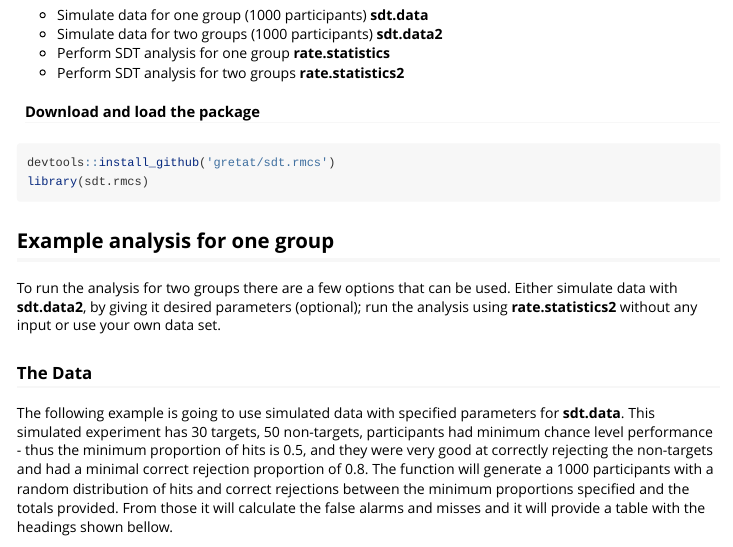
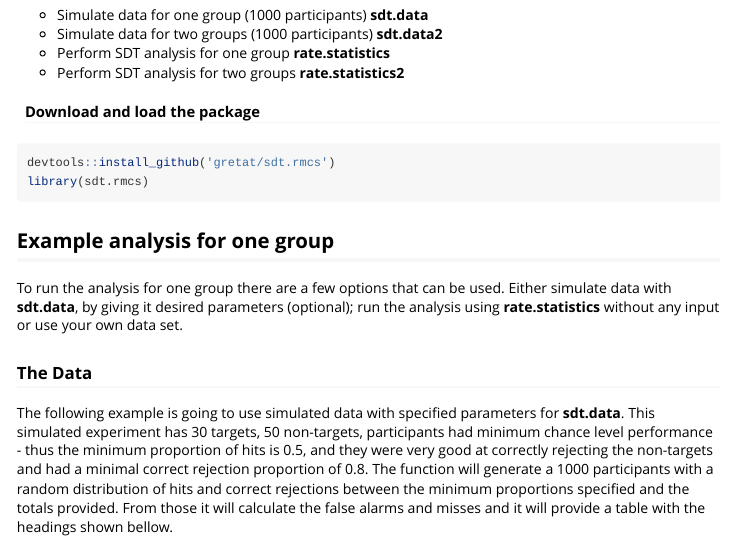
Before and after one commit to gretat/sdt.rmcs, an R Markdown document (vignettes/sdt.rmcs.Rmd): the page in a window 1100 px wide, from 520 px down. Rendered offline with R 4.5, knitr and Pandoc, with nearby package versions; code that draws random numbers runs with fixed seeds of ours; some code elsewhere in the file could not run offline; long lines of code are wrapped.

Commit message:
Update sdt.rmcs.Rmd

```diff
--- a/vignettes/sdt.rmcs.Rmd
+++ b/vignettes/sdt.rmcs.Rmd
@@ -55,8 +55,8 @@ library(sdt.rmcs)
 
 
 
-To run the analysis for two groups there are a few options that can be used. Either simulate data with **sdt.data2**, by giving it desired parameters (optional);
-run the analysis using **rate.statistics2** without any input or use your own data set.
+To run the analysis for one group there are a few options that can be used. Either simulate data with **sdt.data**, by giving it desired parameters (optional);
+run the analysis using **rate.statistics** without any input or use your own data set.
 
 
 
```
